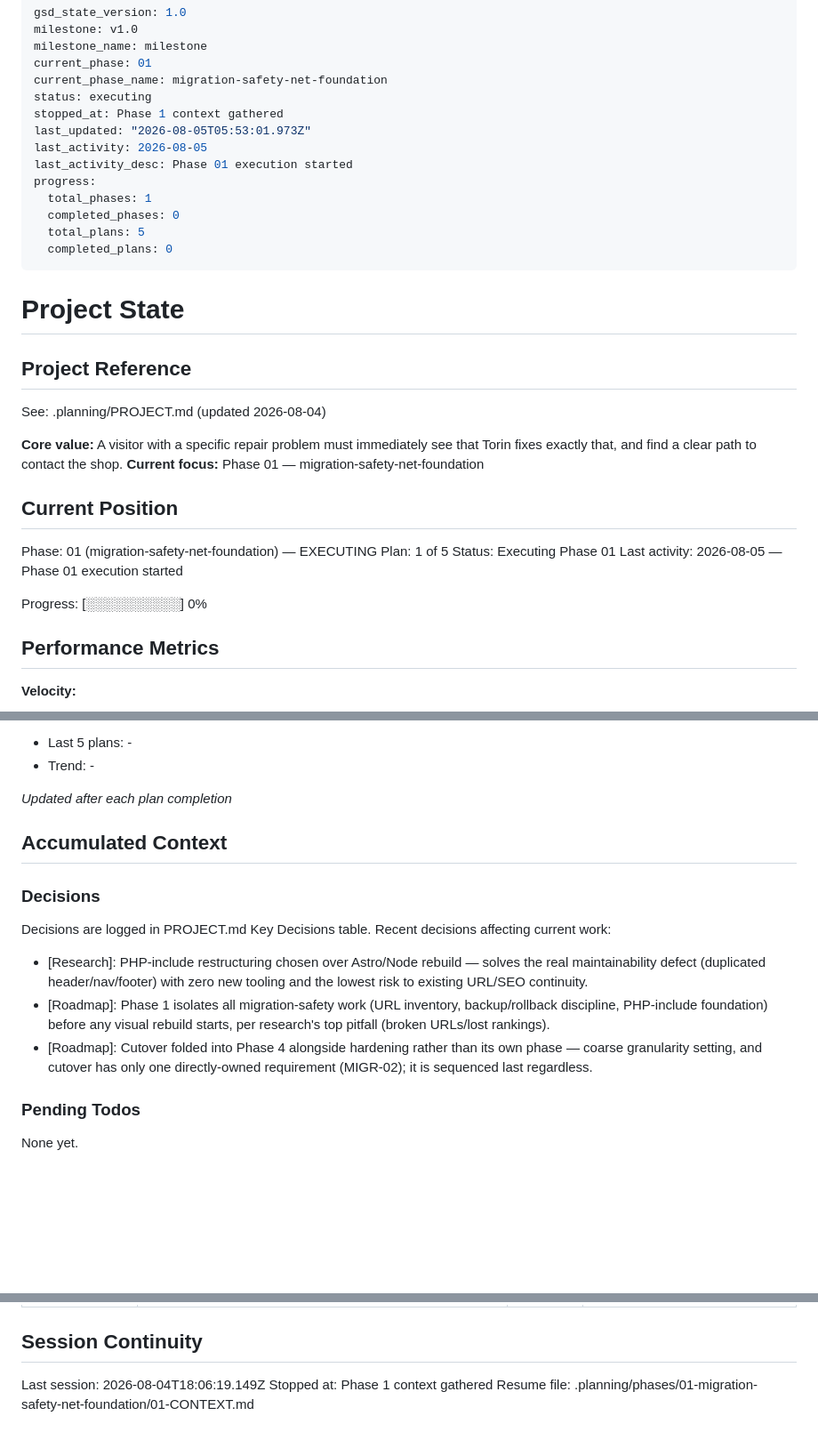
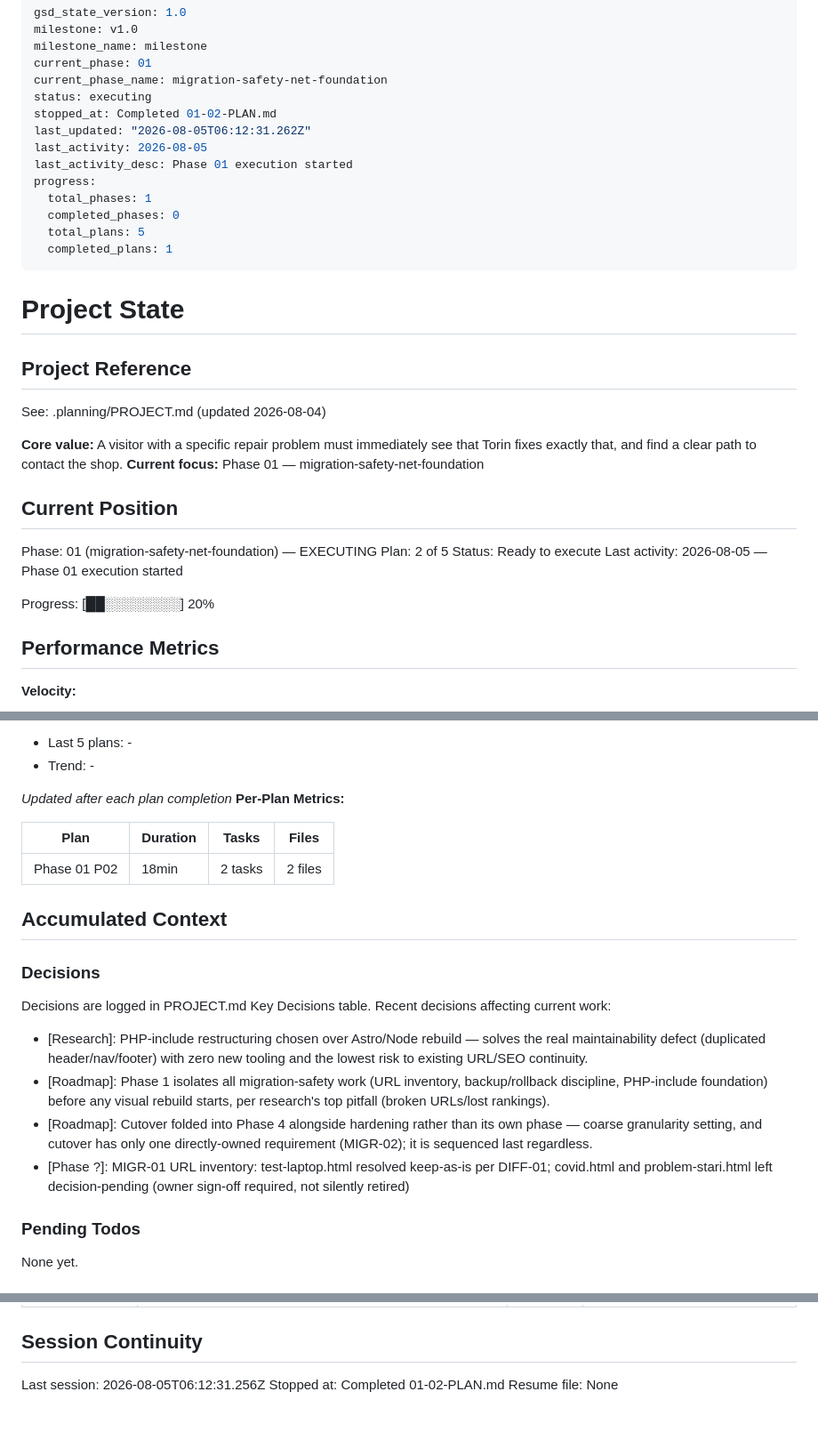
Before and after one commit to ifchy/torin-computers, a Markdown page: .planning/STATE.md, 3 parts joined by grey strips. Shown at 89% size. GitHub-like rendering; blank space fills up the shorter version.

Commit message:
docs(01-02): complete URL inventory plan

```diff
--- a/.planning/STATE.md
+++ b/.planning/STATE.md
@@ -5,15 +5,15 @@ milestone_name: milestone
 current_phase: 01
 current_phase_name: migration-safety-net-foundation
 status: executing
-stopped_at: Phase 1 context gathered
-last_updated: "2026-08-05T05:53:01.973Z"
+stopped_at: Completed 01-02-PLAN.md
+last_updated: "2026-08-05T06:12:31.262Z"
 last_activity: 2026-08-05
 last_activity_desc: Phase 01 execution started
 progress:
   total_phases: 1
   completed_phases: 0
   total_plans: 5
-  completed_plans: 0
+  completed_plans: 1
 ---
 
 # Project State
@@ -28,11 +28,11 @@ See: .planning/PROJECT.md (updated 2026-08-04)
 ## Current Position
 
 Phase: 01 (migration-safety-net-foundation) — EXECUTING
-Plan: 1 of 5
-Status: Executing Phase 01
+Plan: 2 of 5
+Status: Ready to execute
 Last activity: 2026-08-05 — Phase 01 execution started
 
-Progress: [░░░░░░░░░░] 0%
+Progress: [██░░░░░░░░] 20%
 
 ## Performance Metrics
 
@@ -54,6 +54,11 @@ Progress: [░░░░░░░░░░] 0%
 - Trend: -
 
 *Updated after each plan completion*
+**Per-Plan Metrics:**
+
+| Plan | Duration | Tasks | Files |
+|------|----------|-------|-------|
+| Phase 01 P02 | 18min | 2 tasks | 2 files |
 
 ## Accumulated Context
 
@@ -65,6 +70,7 @@ Recent decisions affecting current work:
 - [Research]: PHP-include restructuring chosen over Astro/Node rebuild — solves the real maintainability defect (duplicated header/nav/footer) with zero new tooling and the lowest risk to existing URL/SEO continuity.
 - [Roadmap]: Phase 1 isolates all migration-safety work (URL inventory, backup/rollback discipline, PHP-include foundation) before any visual rebuild starts, per research's top pitfall (broken URLs/lost rankings).
 - [Roadmap]: Cutover folded into Phase 4 alongside hardening rather than its own phase — coarse granularity setting, and cutover has only one directly-owned requirement (MIGR-02); it is sequenced last regardless.
+- [Phase ?]: MIGR-01 URL inventory: test-laptop.html resolved keep-as-is per DIFF-01; covid.html and problem-stari.html left decision-pending (owner sign-off required, not silently retired)
 
 ### Pending Todos
 
@@ -91,6 +97,6 @@ Items acknowledged and carried forward from previous milestone close:
 
 ## Session Continuity
 
-Last session: 2026-08-04T18:06:19.149Z
-Stopped at: Phase 1 context gathered
-Resume file: .planning/phases/01-migration-safety-net-foundation/01-CONTEXT.md
+Last session: 2026-08-05T06:12:31.256Z
+Stopped at: Completed 01-02-PLAN.md
+Resume file: None
```
Also changed, not shown: .planning/REQUIREMENTS.md (+3 -2 lines), .planning/ROADMAP.md (+3 -3 lines).
